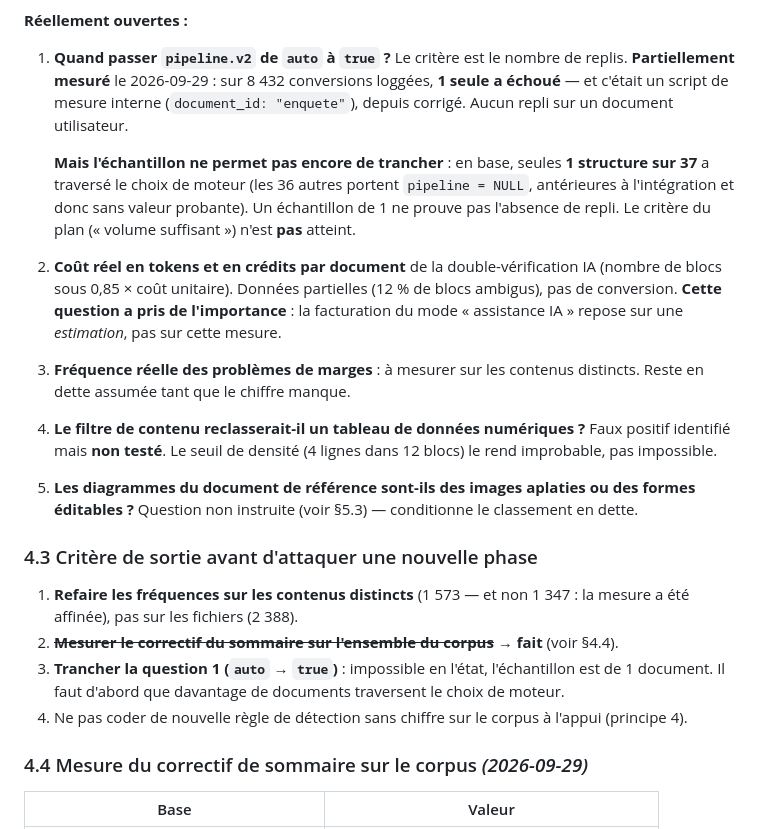
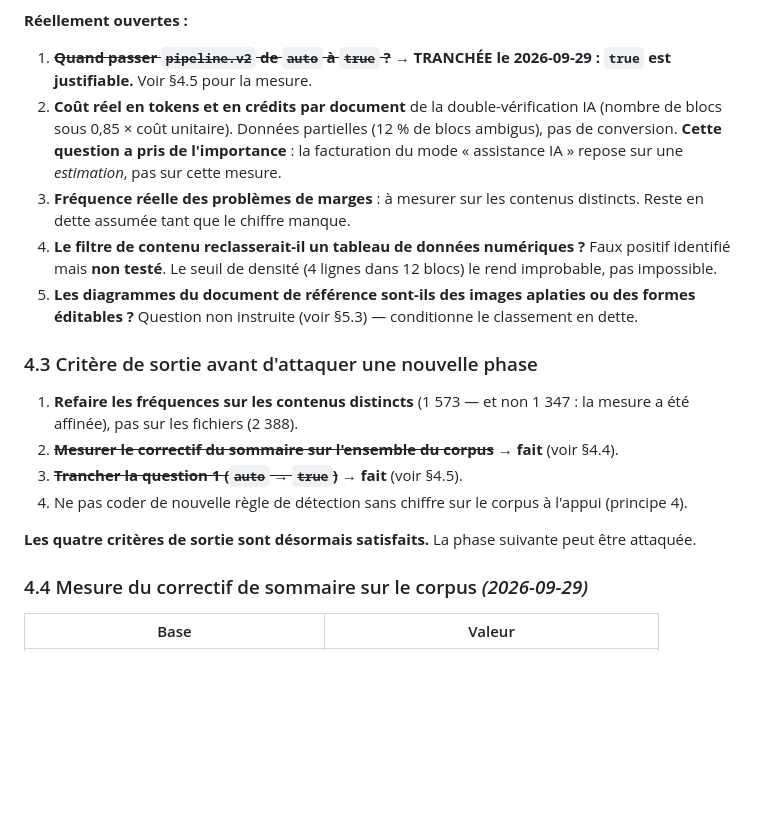
Before and after one commit to matour1/FORMADOC, a Markdown page: ETAT_PROJET_ET_ANGLES_MORTS.md, the part around one of its changes. Rendered like a GitHub page; blank space fills up the shorter version.

```diff
--- a/ETAT_PROJET_ET_ANGLES_MORTS.md
+++ b/ETAT_PROJET_ET_ANGLES_MORTS.md
@@ -299,20 +299,20 @@ Toute nouvelle règle doit être évaluée **avant/après sur les contenus DISTI
 
 **Réellement ouvertes :**
 
-1. **Quand passer `pipeline.v2` de `auto` à `true` ?** Le critère est le nombre de replis. **Partiellement mesuré** le 2026-09-29 : sur 8 432 conversions loggées, **1 seule a échoué** — et c'était un script de mesure interne (`document_id: "enquete"`), depuis corrigé. Aucun repli sur un document utilisateur.
-
-   **Mais l'échantillon ne permet pas encore de trancher** : en base, seules **1 structure sur 37** a traversé le choix de moteur (les 36 autres portent `pipeline = NULL`, antérieures à l'intégration et donc sans valeur probante). Un échantillon de 1 ne prouve pas l'absence de repli. Le critère du plan (« volume suffisant ») n'est **pas** atteint.
-3. **Coût réel en tokens et en crédits par document** de la double-vérification IA (nombre de blocs sous 0,85 × coût unitaire). Données partielles (12 % de blocs ambigus), pas de conversion. **Cette question a pris de l'importance** : la facturation du mode « assistance IA » repose sur une *estimation*, pas sur cette mesure.
-4. **Fréquence réelle des problèmes de marges** : à mesurer sur les contenus distincts. Reste en dette assumée tant que le chiffre manque.
-5. **Le filtre de contenu reclasserait-il un tableau de données numériques ?** Faux positif identifié mais **non testé**. Le seuil de densité (4 lignes dans 12 blocs) le rend improbable, pas impossible.
-6. **Les diagrammes du document de référence sont-ils des images aplaties ou des formes éditables ?** Question non instruite (voir §5.3) — conditionne le classement en dette.
+1. ~~**Quand passer `pipeline.v2` de `auto` à `true` ?**~~ → **TRANCHÉE le 2026-09-29 : `true` est justifiable.** Voir §4.5 pour la mesure.
+2. **Coût réel en tokens et en crédits par document** de la double-vérification IA (nombre de blocs sous 0,85 × coût unitaire). Données partielles (12 % de blocs ambigus), pas de conversion. **Cette question a pris de l'importance** : la facturation du mode « assistance IA » repose sur une *estimation*, pas sur cette mesure.
+3. **Fréquence réelle des problèmes de marges** : à mesurer sur les contenus distincts. Reste en dette assumée tant que le chiffre manque.
+4. **Le filtre de contenu reclasserait-il un tableau de données numériques ?** Faux positif identifié mais **non testé**. Le seuil de densité (4 lignes dans 12 blocs) le rend improbable, pas impossible.
+5. **Les diagrammes du document de référence sont-ils des images aplaties ou des formes éditables ?** Question non instruite (voir §5.3) — conditionne le classement en dette.
 
 ### 4.3 Critère de sortie avant d'attaquer une nouvelle phase
 
 1. **Refaire les fréquences sur les contenus distincts** (1 573 — et non 1 347 : la mesure a été affinée), pas sur les fichiers (2 388).
 2. ~~**Mesurer le correctif du sommaire sur l'ensemble du corpus**~~ → **fait** (voir §4.4).
-3. **Trancher la question 1 (`auto` → `true`)** : impossible en l'état, l'échantillon est de 1 document. Il faut d'abord que davantage de documents traversent le choix de moteur.
+3. ~~**Trancher la question 1 (`auto` → `true`)**~~ → **fait** (voir §4.5).
 4. Ne pas coder de nouvelle règle de détection sans chiffre sur le corpus à l'appui (principe 4).
+
+**Les quatre critères de sortie sont désormais satisfaits.** La phase suivante peut être attaquée.
 
 ### 4.4 Mesure du correctif de sommaire sur le corpus *(2026-09-29)*
 
```
Also changed, not shown: other parts of ETAT_PROJET_ET_ANGLES_MORTS.md (+21 -0 lines).
